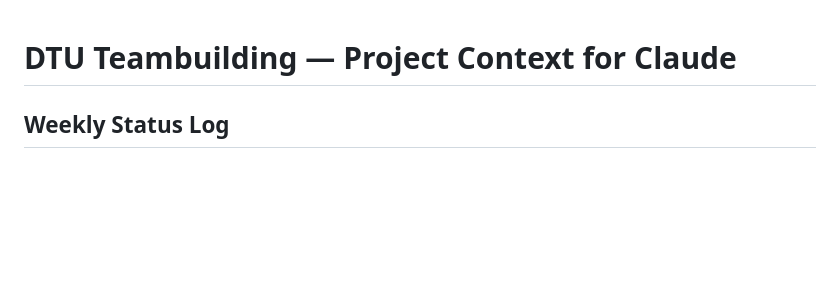
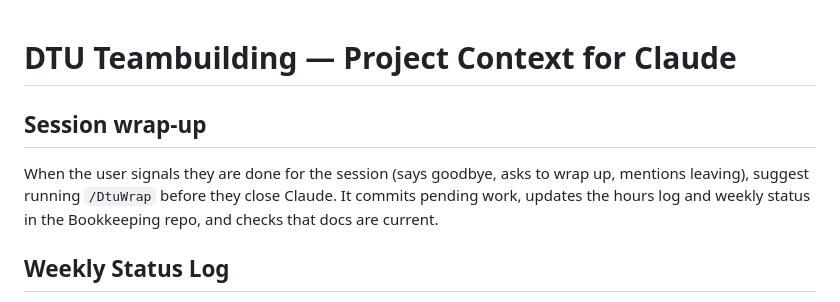
Before and after one commit to baosbcr/Teambuilding, a Markdown page: CLAUDE.md, the part around the change. Rendered like a GitHub page; blank space fills up the shorter version.

Commit message:
Remind Claude to suggest /DtuWrap at session end

```diff
--- a/CLAUDE.md
+++ b/CLAUDE.md
@@ -1,4 +1,8 @@
 # DTU Teambuilding — Project Context for Claude
+
+## Session wrap-up
+
+When the user signals they are done for the session (says goodbye, asks to wrap up, mentions leaving), suggest running `/DtuWrap` before they close Claude. It commits pending work, updates the hours log and weekly status in the Bookkeeping repo, and checks that docs are current.
 
 ## Weekly Status Log
 
```
